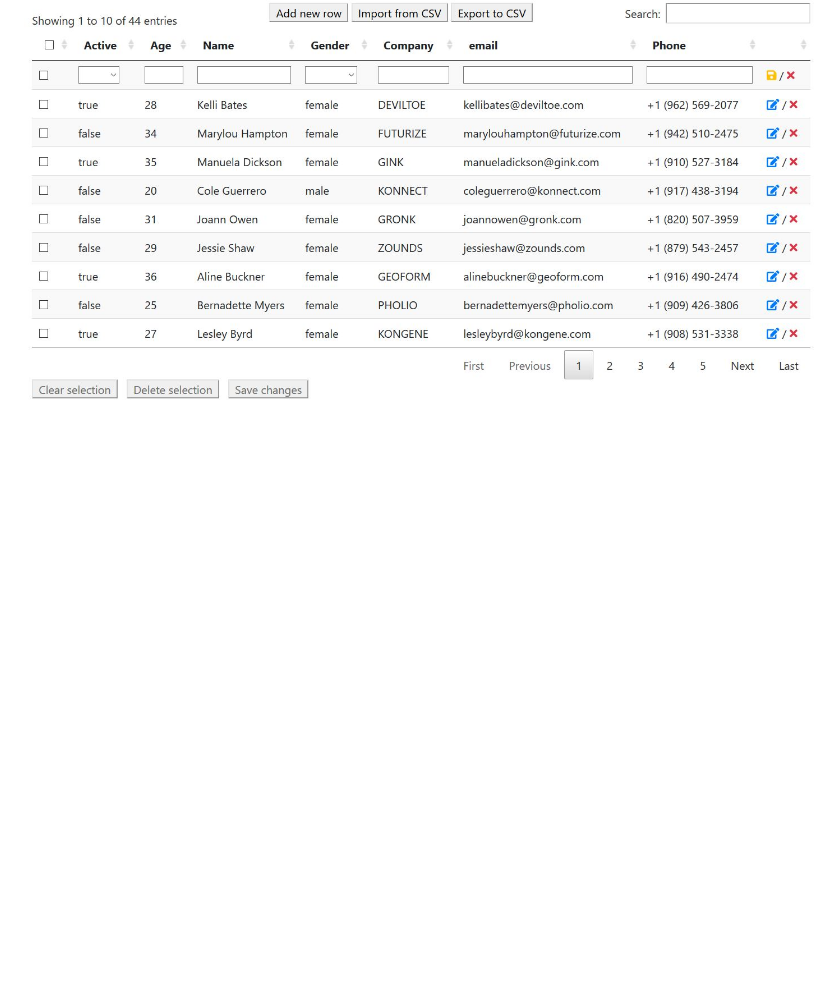
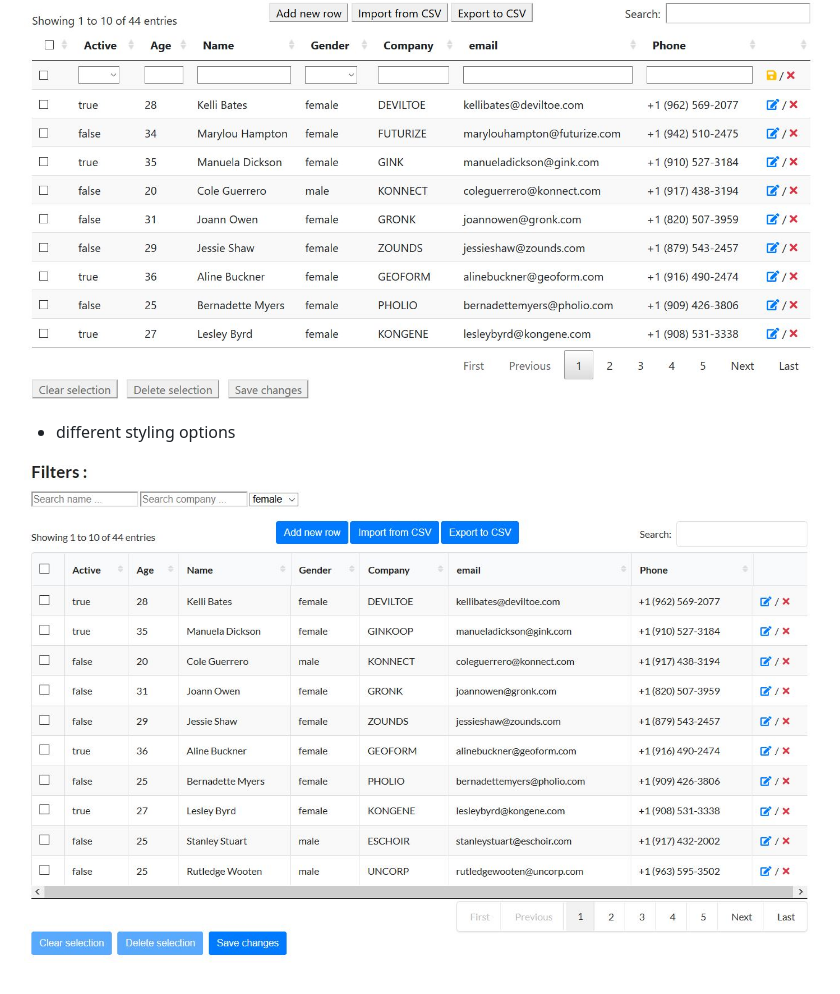
Before and after one commit to yannlr37/lyre-dynamic-table-js, a Markdown page: README.md, the part around the change. Rendered like a GitHub page; pictures changed too: img/LyreDynamicTableJs_styling.JPG (added); blank space fills up the shorter version.

```diff
--- a/README.md
+++ b/README.md
@@ -16,3 +16,7 @@ Features :
 	* customisable new line HTML
 
 ![demo2](img/LyreDynamicTableJs_newrow.JPG)
+
+* different styling options
+
+![demo3](img/LyreDynamicTableJs_styling.JPG)
```
Also changed, not shown: 1 other file.
